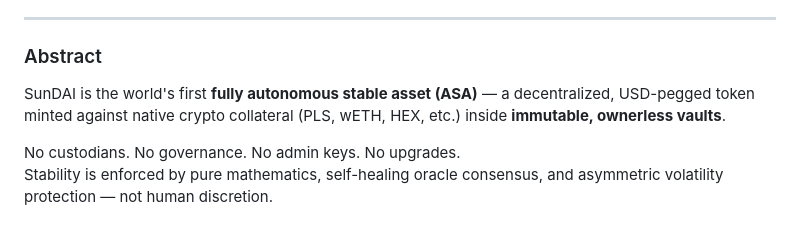
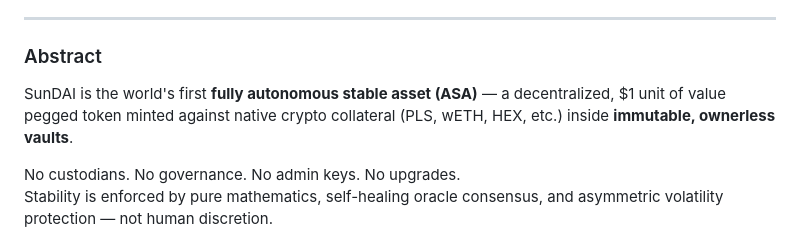
Before and after one commit to ELITEv5/SunDAI, a Markdown page: SunDAI Stable White Paper 2026.md, the part around the change. Drawn GitHub-style.

```diff
--- a/SunDAI Stable White Paper 2026.md
+++ b/SunDAI Stable White Paper 2026.md
@@ -7,7 +7,7 @@
 ---
 
 ### Abstract
-SunDAI is the world's first **fully autonomous stable asset (ASA)** — a decentralized, USD-pegged token minted against native crypto collateral (PLS, wETH, HEX, etc.) inside **immutable, ownerless vaults**.
+SunDAI is the world's first **fully autonomous stable asset (ASA)** — a decentralized, $1 unit of value pegged token minted against native crypto collateral (PLS, wETH, HEX, etc.) inside **immutable, ownerless vaults**.
 
 No custodians. No governance. No admin keys. No upgrades.
 Stability is enforced by pure mathematics, self-healing oracle consensus, and asymmetric volatility protection — not human discretion.
```
